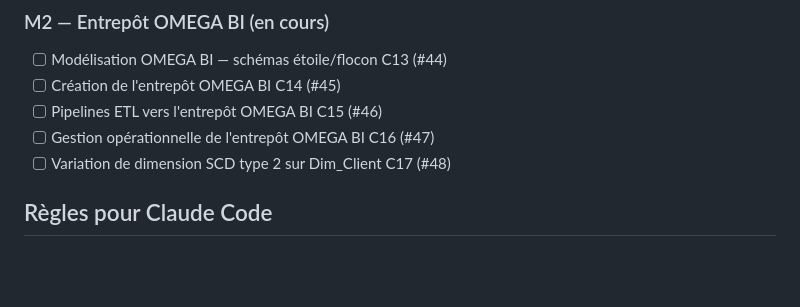
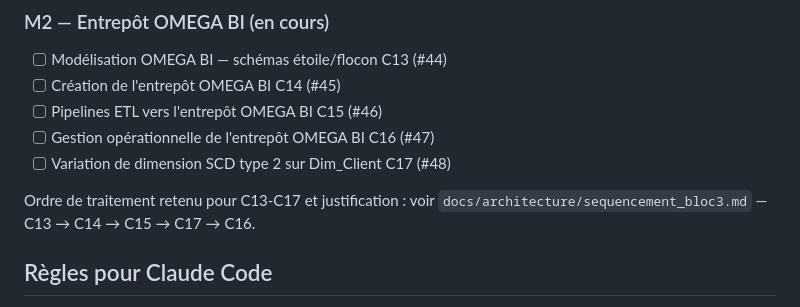
Before and after one commit to alaugier/datacore, a Markdown page: docs/plan_de_developpement.md, the part around the change. Drawn GitHub-style; blank space fills up the shorter version.

```diff
--- a/docs/plan_de_developpement.md
+++ b/docs/plan_de_developpement.md
@@ -79,6 +79,9 @@ pour M2). Release vers `main` via la PR #42.
 - [ ] Gestion opérationnelle de l'entrepôt OMEGA BI C16 (#47)
 - [ ] Variation de dimension SCD type 2 sur Dim_Client C17 (#48)
 
+Ordre de traitement retenu pour C13-C17 et justification :
+voir `docs/architecture/sequencement_bloc3.md` — C13 → C14 → C15 → C17 → C16.
+
 ## Règles pour Claude Code
 - Ne jamais committer `data/raw/*` (voir `.gitignore`).
 - Une branche par issue, nommée selon la convention ci-dessus.
```
Also changed, not shown: docs/architecture/modelisation_omega_bi.md (added, +428 -0 lines).
